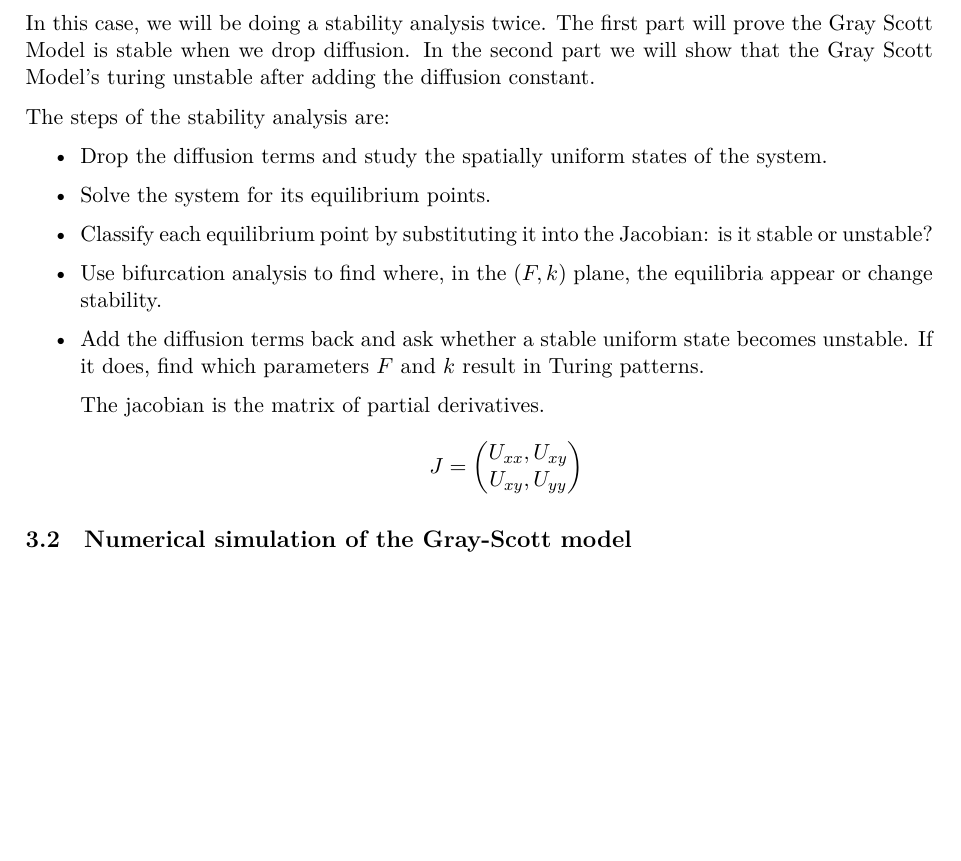
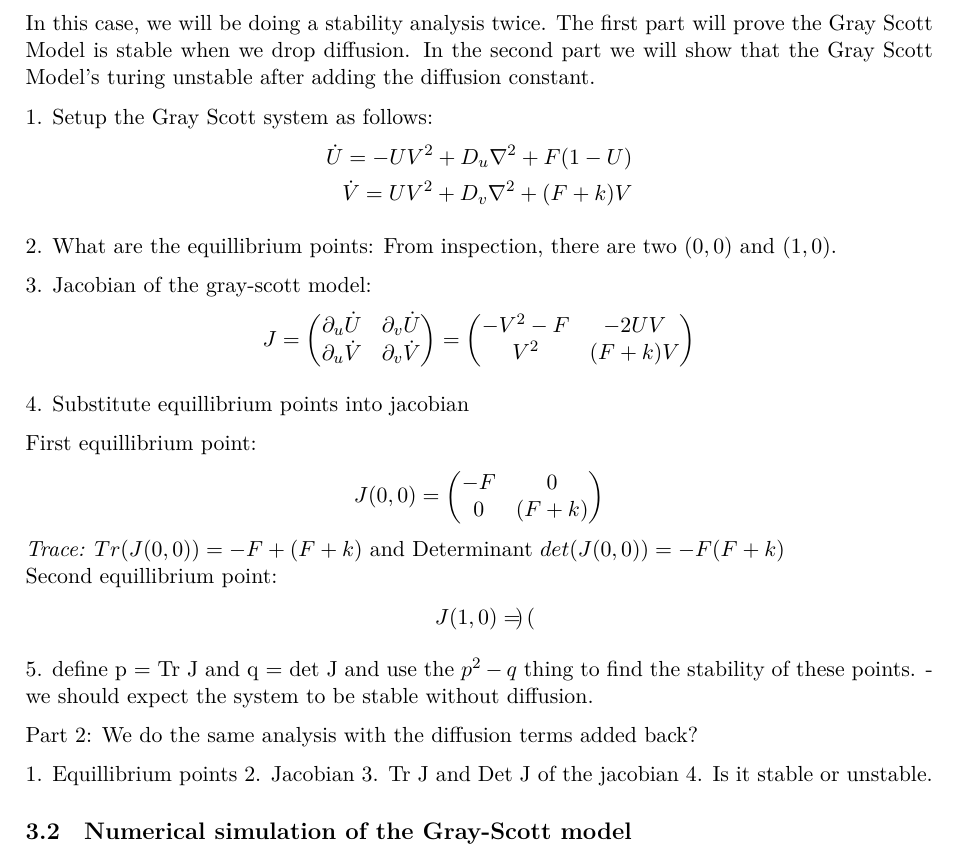
Before and after one commit to Rageon787/math3030-project, a LaTeX paper (report/main.tex): part of page 3 of 4, cut so that both start at the same text, the shorter picture padded with empty space. Compiled offline with XeLaTeX.

Commit message:
Stability analysis without diffusion

```diff
--- a/report/main.tex
+++ b/report/main.tex
@@ -158,28 +158,58 @@ The point of this stability analysis is to show how adding a diffusion effect ca
 % How do we do a Stability Analysis:
 In this case, we will be doing a stability analysis twice. The first part will prove the Gray Scott Model is stable when we drop diffusion. In the second part we will show that the Gray Scott Model's turing unstable after adding the diffusion constant.
 
-The steps of the stability analysis are:
-\begin{itemize}
-	\item Drop the diffusion terms and study the spatially uniform states of the system.
-	\item Solve the system for its equilibrium points.
-	\item Classify each equilibrium point by substituting it into the Jacobian: is it stable or unstable?
-	\item Use bifurcation analysis to find where, in the $(F, k)$ plane, the equilibria appear or change stability.
-	\item Add the diffusion terms back and ask whether a stable uniform state becomes unstable. If it does,
-	      find which parameters $F$ and $k$ result in Turing patterns.
 
-	      The jacobian is the matrix of partial derivatives.
-	      \begin{align*}
-		      J = \begin{pmatrix}
-			          U_{xx}, U_{xy} \\
-			          U_{xy}, U_{yy}
-		          \end{pmatrix}
-	      \end{align*}
+%% Maths for Stability analysis
+1. Setup the Gray Scott system  as follows:
+\begin{align*}
+	\dot{U} = -UV^2 + D_u \nabla^2 + F(1 - U) \\
+	\dot{V} = UV^2 + D_v \nabla^2 + (F + k)V
+\end{align*}
 
-\end{itemize}
+2. What are the equillibrium points:
+From inspection, there are two $(0, 0)$ and $(1, 0)$.
+
+3. Jacobian of the gray-scott model:
+\begin{align*}
+	J = \begin{pmatrix}
+		    \partial_{u} \dot{U} & \partial_v  \dot{U}  \\
+		    \partial_{u} \dot{V} & \partial_{v} \dot{V}
+	    \end{pmatrix}
+	=
+	\begin{pmatrix}
+		- V^2 - F & -2UV     \\
+		V^2       & (F + k)V
+	\end{pmatrix}
+\end{align*}
+
+4. Substitute equillibrium points into jacobian
+
+First equillibrium point:
+\begin{align*}
+	J(0, 0) = \begin{pmatrix}
+		          -F & 0       \\
+		          0  & (F + k)
+	          \end{pmatrix}
+\end{align*}
+\textit{Trace:} $Tr(J(0,0)) = -F + (F + k)$  and Determinant $det(J(0,0)) = -F(F + k)$ \\
+Second equillibrium point:
+\begin{align*}
+	J(1, 0) = \begin{pmatrix}\end{pmatrix}
+\end{align*}
+
+5. define p = Tr J and q = det J and use the $p^2 - q$ thing to find the stability of these points.
+- we should expect the system to be stable without diffusion.
+
+Part 2: We do the same analysis with the diffusion terms added back?
+
+1. Equillibrium points
+2. Jacobian
+3. Tr J and Det J of the jacobian
+4. Is it stable or unstable.
 
 \subsection{Numerical simulation of the Gray-Scott model}
 \label{sec:numerical}
-% Describe why you're doing a numerical simulation
+% Movtiation for doing a numerical simulation
 This subsection documents my numerical simulation of the Gray--Scott model. The simulation uses a
 finite difference approximation based on a 5-point stencil to approximate the Laplacian at each cell
 of a $20 \times 20$ grid. The code for the simulation is in the appendix.
```
Also changed, not shown: report/main.pdf, 1 other file.
